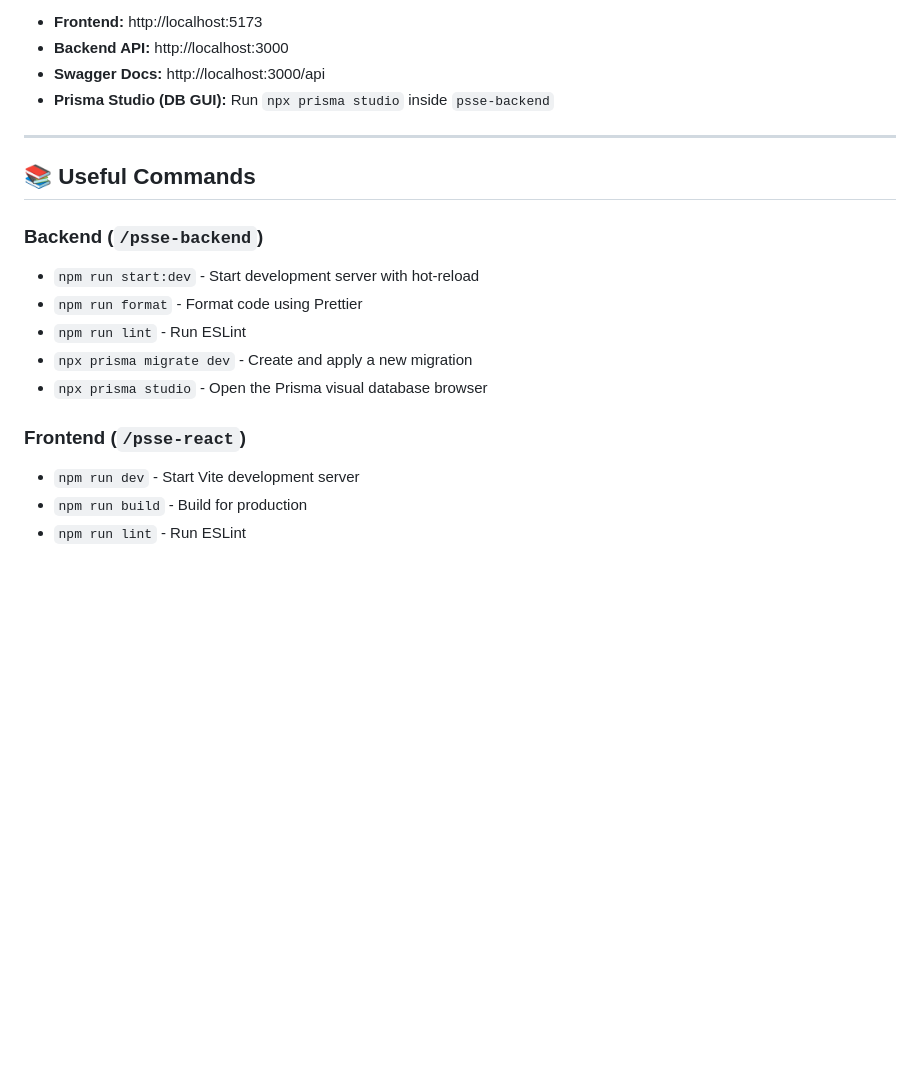
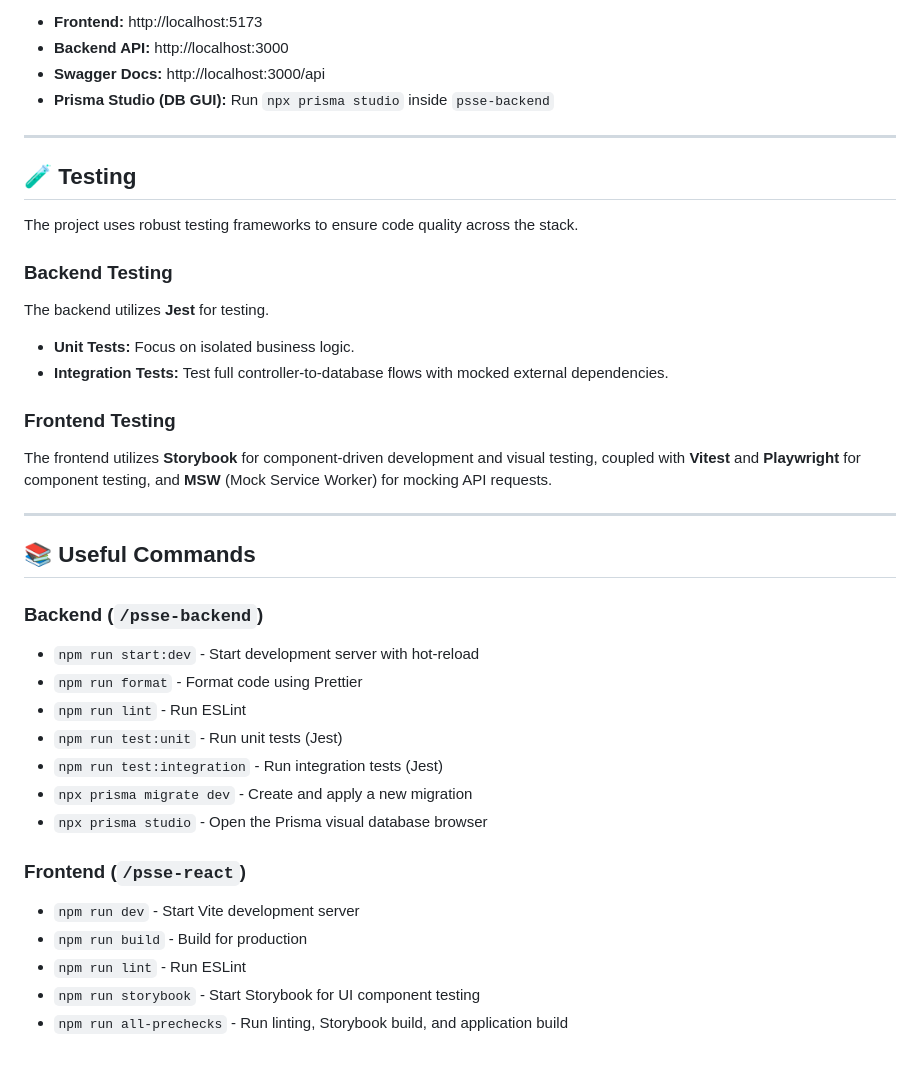
Before and after one commit to VinceAL-9/website, a Markdown page: README.md, the part around the change. Drawn GitHub-style; blank space fills up the shorter version.

Commit message:
docs: update root GEMINI file and developer README.md onboarding file for comprehensive context and setup instructions

```diff
--- a/README.md
+++ b/README.md
@@ -102,12 +102,28 @@ You now have the PSSE website running locally.
 
 ---
 
+## 🧪 Testing
+
+The project uses robust testing frameworks to ensure code quality across the stack.
+
+### Backend Testing
+The backend utilizes **Jest** for testing.
+- **Unit Tests:** Focus on isolated business logic.
+- **Integration Tests:** Test full controller-to-database flows with mocked external dependencies.
+
+### Frontend Testing
+The frontend utilizes **Storybook** for component-driven development and visual testing, coupled with **Vitest** and **Playwright** for component testing, and **MSW** (Mock Service Worker) for mocking API requests.
+
+---
+
 ## 📚 Useful Commands
 
 ### Backend (`/psse-backend`)
 - `npm run start:dev` - Start development server with hot-reload
 - `npm run format` - Format code using Prettier
 - `npm run lint` - Run ESLint
+- `npm run test:unit` - Run unit tests (Jest)
+- `npm run test:integration` - Run integration tests (Jest)
 - `npx prisma migrate dev` - Create and apply a new migration
 - `npx prisma studio` - Open the Prisma visual database browser
 
@@ -115,3 +131,5 @@ You now have the PSSE website running locally.
 - `npm run dev` - Start Vite development server
 - `npm run build` - Build for production
 - `npm run lint` - Run ESLint
+- `npm run storybook` - Start Storybook for UI component testing
+- `npm run all-prechecks` - Run linting, Storybook build, and application build
```
Also changed, not shown: GEMINI.md (+60 -66 lines).
